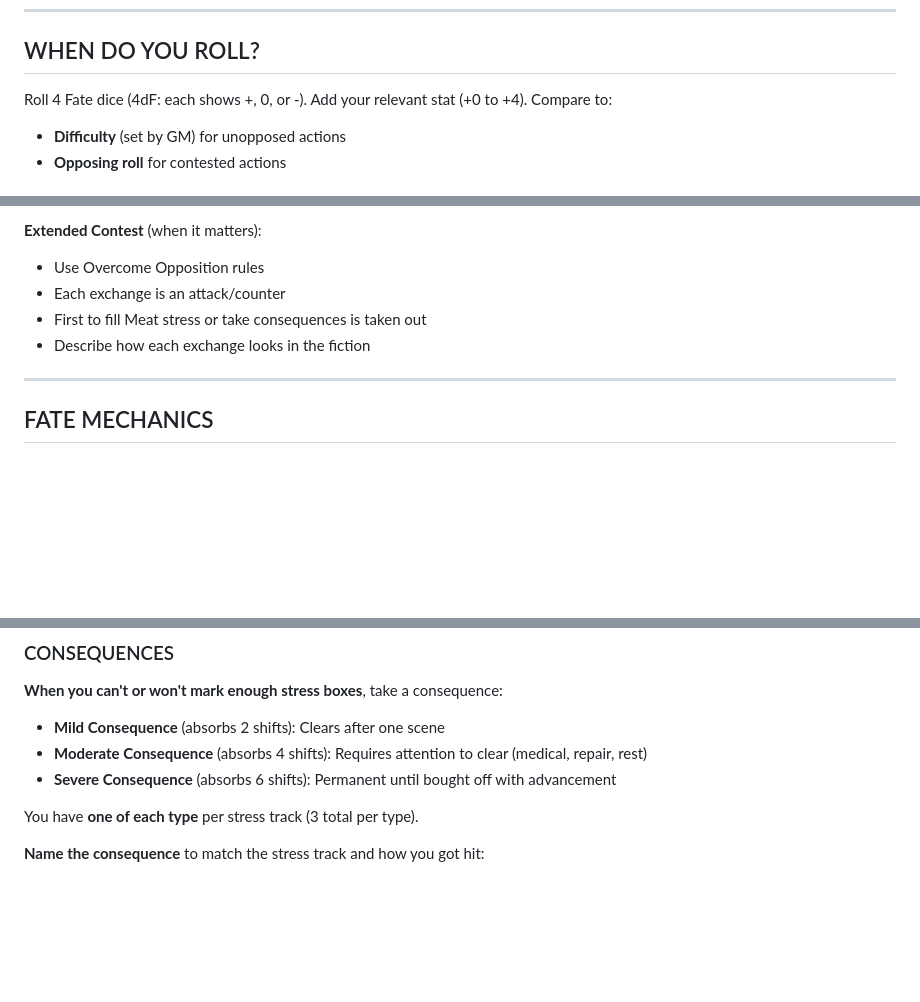
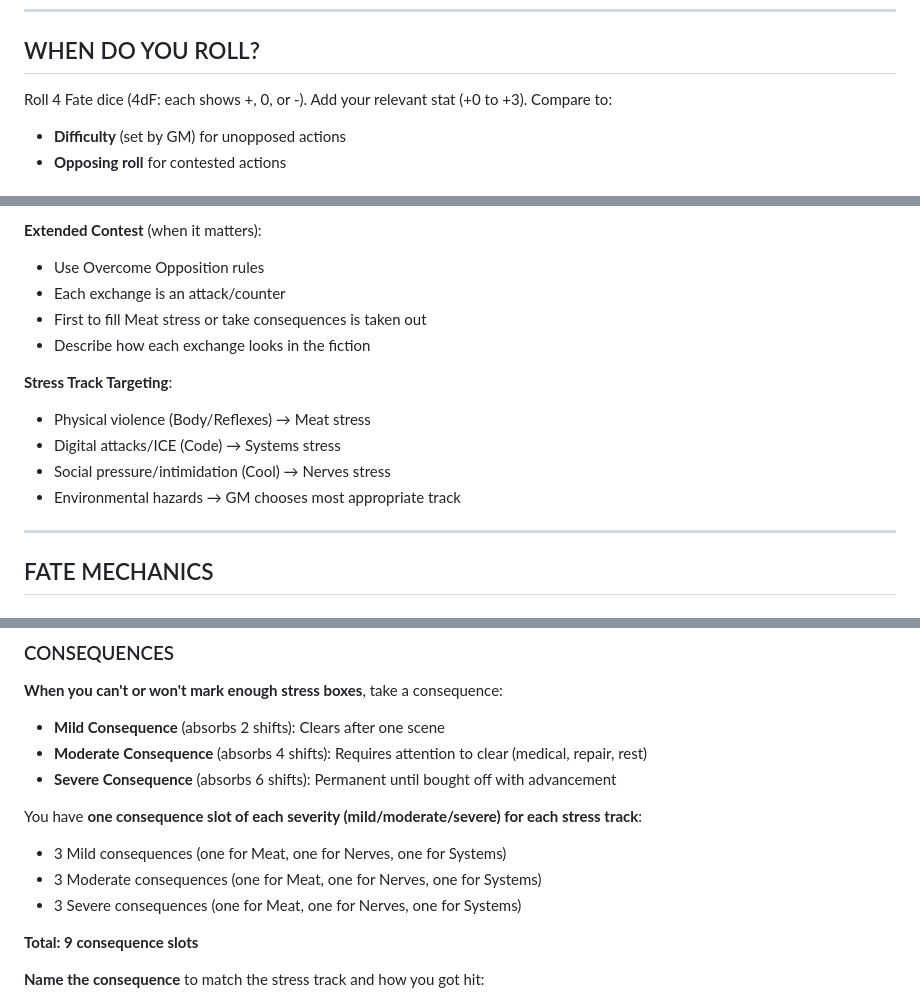
Before and after one commit to norrisaftcc/game-high-tech-low-lives, a Markdown page: build/docs-v2/core_moves_sheet.md, 3 parts joined by grey strips. Rendered like a GitHub page; blank space fills up the shorter version.

Commit message:
Fix critical technical errors in Core Moves Sheet (#16)
Technical corrections per team review:
- Fix stat cap from +0 to +4 → +0 to +3 (matches playbooks)
- Clarify consequence slots: 9 total (3 per track: mild/moderate/severe)
- Add stress track targeting for non-combat opposed rolls

These fixes ensure mechanical accuracy and eliminate ambiguity
in core systems.

Related to #10

🤖 Generated with [Claude Code](https://claude.com/claude-code)

Co-authored-by: Claude <noreply@anthropic.com>

```diff
--- a/build/docs-v2/core_moves_sheet.md
+++ b/build/docs-v2/core_moves_sheet.md
@@ -97,7 +97,7 @@ The GM will respond to what you notice with complications, opportunities, or req
 
 ## WHEN DO YOU ROLL?
 
-Roll 4 Fate dice (4dF: each shows +, 0, or -). Add your relevant stat (+0 to +4). Compare to:
+Roll 4 Fate dice (4dF: each shows +, 0, or -). Add your relevant stat (+0 to +3). Compare to:
 - **Difficulty** (set by GM) for unopposed actions
 - **Opposing roll** for contested actions
 
@@ -176,6 +176,12 @@ Used for: Chases, hacking runs, prolonged combat, social pressure.
 - Each exchange is an attack/counter
 - First to fill Meat stress or take consequences is taken out
 - Describe how each exchange looks in the fiction
+
+**Stress Track Targeting**:
+- Physical violence (Body/Reflexes) → Meat stress
+- Digital attacks/ICE (Code) → Systems stress
+- Social pressure/intimidation (Cool) → Nerves stress
+- Environmental hazards → GM chooses most appropriate track
 
 ---
 
@@ -276,7 +282,12 @@ You have three stress tracks:
 - **Moderate Consequence** (absorbs 4 shifts): Requires attention to clear (medical, repair, rest)
 - **Severe Consequence** (absorbs 6 shifts): Permanent until bought off with advancement
 
-You have **one of each type** per stress track (3 total per type).
+You have **one consequence slot of each severity (mild/moderate/severe) for each stress track**:
+- 3 Mild consequences (one for Meat, one for Nerves, one for Systems)
+- 3 Moderate consequences (one for Meat, one for Nerves, one for Systems)
+- 3 Severe consequences (one for Meat, one for Nerves, one for Systems)
+
+**Total: 9 consequence slots**
 
 **Name the consequence** to match the stress track and how you got hit:
 - Meat: *Cracked Ribs*, *Bullet Wound*, *Concussion*
```
